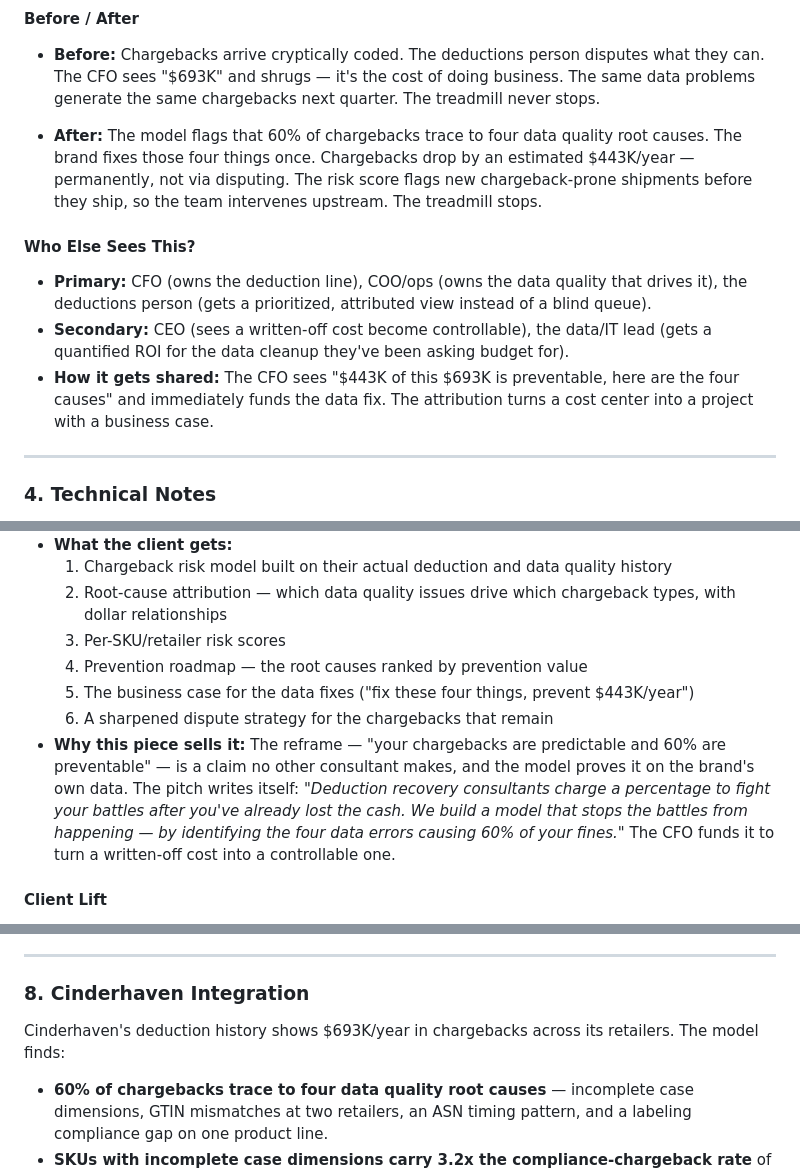
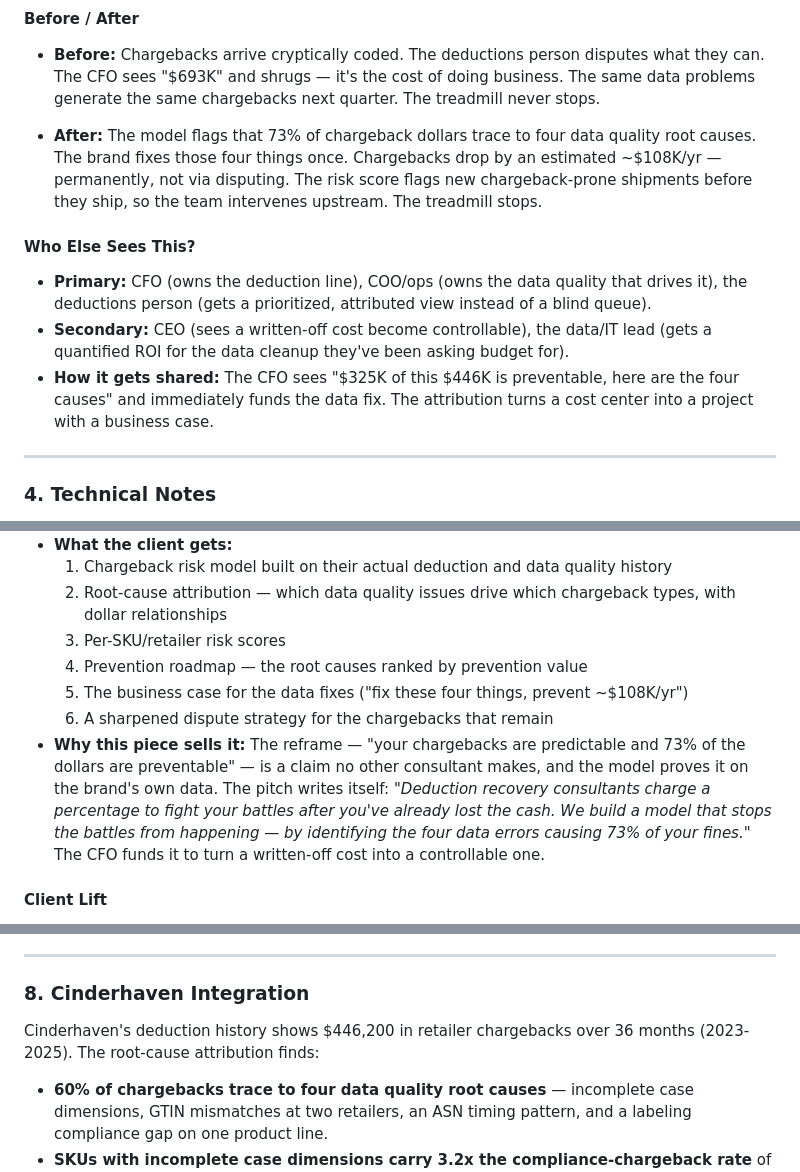
Before and after one commit to MsShawnP/chargeback-prediction-model, a Markdown page: portfolio_project_brief_chargeback_prediction.md, 3 parts joined by grey strips. GitHub-like rendering.

Commit message:
fix: brief rescaled to shipped tool figures — $446K/36mo chargebacks, $325K preventable (73%), ~$108K/yr
Co-Authored-By: Claude Fable 5 <noreply@anthropic.com>
Claude-Session: https://claude.ai/code/session_01Ay7HcABKysvg9foj123ZSj

```diff
--- a/portfolio_project_brief_chargeback_prediction.md
+++ b/portfolio_project_brief_chargeback_prediction.md
@@ -107,13 +107,13 @@ For a $25M brand with $693K/year in chargebacks, the preventable portion broken
 
 - **Before:** Chargebacks arrive cryptically coded. The deductions person disputes what they can. The CFO sees "$693K" and shrugs — it's the cost of doing business. The same data problems generate the same chargebacks next quarter. The treadmill never stops.
 
-- **After:** The model flags that 60% of chargebacks trace to four data quality root causes. The brand fixes those four things once. Chargebacks drop by an estimated $443K/year — permanently, not via disputing. The risk score flags new chargeback-prone shipments before they ship, so the team intervenes upstream. The treadmill stops.
+- **After:** The model flags that 73% of chargeback dollars trace to four data quality root causes. The brand fixes those four things once. Chargebacks drop by an estimated ~$108K/yr — permanently, not via disputing. The risk score flags new chargeback-prone shipments before they ship, so the team intervenes upstream. The treadmill stops.
 
 #### Who Else Sees This?
 
 - **Primary:** CFO (owns the deduction line), COO/ops (owns the data quality that drives it), the deductions person (gets a prioritized, attributed view instead of a blind queue).
 - **Secondary:** CEO (sees a written-off cost become controllable), the data/IT lead (gets a quantified ROI for the data cleanup they've been asking budget for).
-- **How it gets shared:** The CFO sees "$443K of this $693K is preventable, here are the four causes" and immediately funds the data fix. The attribution turns a cost center into a project with a business case.
+- **How it gets shared:** The CFO sees "$325K of this $446K is preventable, here are the four causes" and immediately funds the data fix. The attribution turns a cost center into a project with a business case.
 
 ---
 
@@ -142,9 +142,9 @@ Deliberately deferred — this brief scopes the *what* and *why*; the *how* gets
   2. Root-cause attribution — which data quality issues drive which chargeback types, with dollar relationships
   3. Per-SKU/retailer risk scores
   4. Prevention roadmap — the root causes ranked by prevention value
-  5. The business case for the data fixes ("fix these four things, prevent $443K/year")
+  5. The business case for the data fixes ("fix these four things, prevent ~$108K/yr")
   6. A sharpened dispute strategy for the chargebacks that remain
-- **Why this piece sells it:** The reframe — "your chargebacks are predictable and 60% are preventable" — is a claim no other consultant makes, and the model proves it on the brand's own data. The pitch writes itself: *"Deduction recovery consultants charge a percentage to fight your battles after you've already lost the cash. We build a model that stops the battles from happening — by identifying the four data errors causing 60% of your fines."* The CFO funds it to turn a written-off cost into a controllable one.
+- **Why this piece sells it:** The reframe — "your chargebacks are predictable and 73% of the dollars are preventable" — is a claim no other consultant makes, and the model proves it on the brand's own data. The pitch writes itself: *"Deduction recovery consultants charge a percentage to fight your battles after you've already lost the cash. We build a model that stops the battles from happening — by identifying the four data errors causing 73% of your fines."* The CFO funds it to turn a written-off cost into a controllable one.
 
 #### Client Lift
 
@@ -171,7 +171,7 @@ Deliberately deferred — this brief scopes the *what* and *why*; the *how* gets
 
 ### 8. Cinderhaven Integration
 
-Cinderhaven's deduction history shows $693K/year in chargebacks across its retailers. The model finds:
+Cinderhaven's deduction history shows $446,200 in retailer chargebacks over 36 months (2023-2025). The root-cause attribution finds:
 
 - **60% of chargebacks trace to four data quality root causes** — incomplete case dimensions, GTIN mismatches at two retailers, an ASN timing pattern, and a labeling compliance gap on one product line.
 - **SKUs with incomplete case dimensions carry 3.2x the compliance-chargeback rate** of clean SKUs.
```
